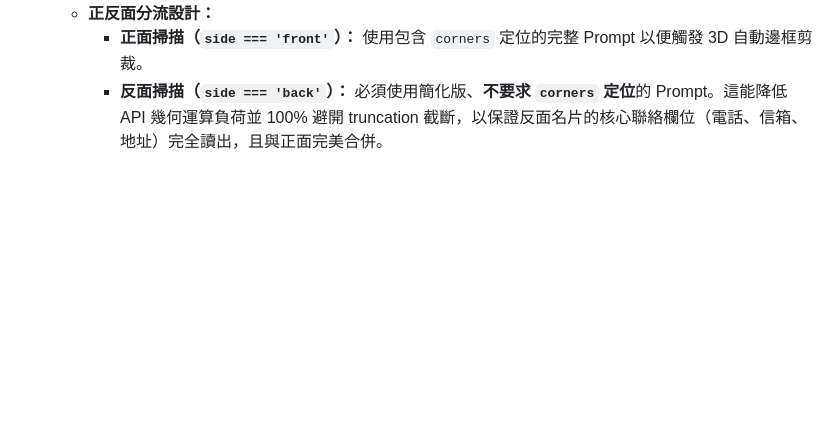
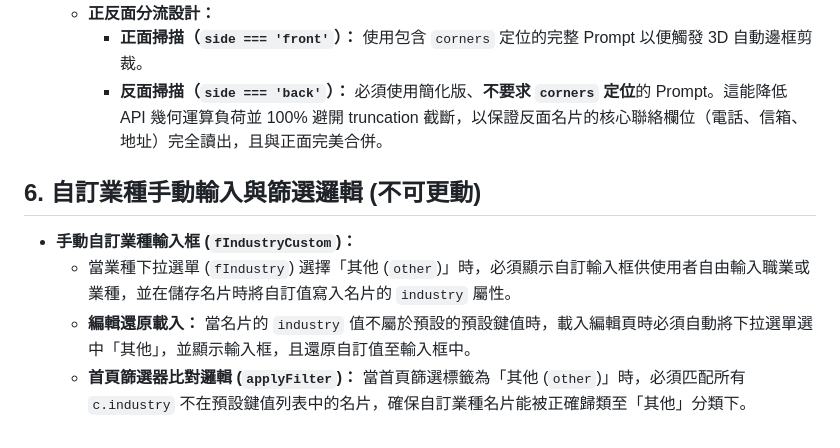
Before and after one commit to egeebill-archiwu/Meishi-Card, a Markdown page: .agents/AGENTS.md, the part around the change. Drawn GitHub-style; blank space fills up the shorter version.

Commit message:
Document custom industry input and filter matching rules in AGENTS.md

```diff
--- a/.agents/AGENTS.md
+++ b/.agents/AGENTS.md
@@ -28,3 +28,9 @@
   * **正反面分流設計：**
     * **正面掃描（`side === 'front'`）：** 使用包含 `corners` 定位的完整 Prompt 以便觸發 3D 自動邊框剪裁。
     * **反面掃描（`side === 'back'`）：** 必須使用簡化版、**不要求 `corners` 定位**的 Prompt。這能降低 API 幾何運算負荷並 100% 避開 truncation 截斷，以保證反面名片的核心聯絡欄位（電話、信箱、地址）完全讀出，且與正面完美合併。
+
+## 6. 自訂業種手動輸入與篩選邏輯 (不可更動)
+* **手動自訂業種輸入框 (`fIndustryCustom`)：**
+  * 當業種下拉選單 (`fIndustry`) 選擇「其他 (`other`)」時，必須顯示自訂輸入框供使用者自由輸入職業或業種，並在儲存名片時將自訂值寫入名片的 `industry` 屬性。
+  * **編輯還原載入：** 當名片的 `industry` 值不屬於預設的預設鍵值時，載入編輯頁時必須自動將下拉選單選中「其他」，並顯示輸入框，且還原自訂值至輸入框中。
+  * **首頁篩選器比對邏輯 (`applyFilter`)：** 當首頁篩選標籤為「其他 (`other`)」時，必須匹配所有 `c.industry` 不在預設鍵值列表中的名片，確保自訂業種名片能被正確歸類至「其他」分類下。
```
